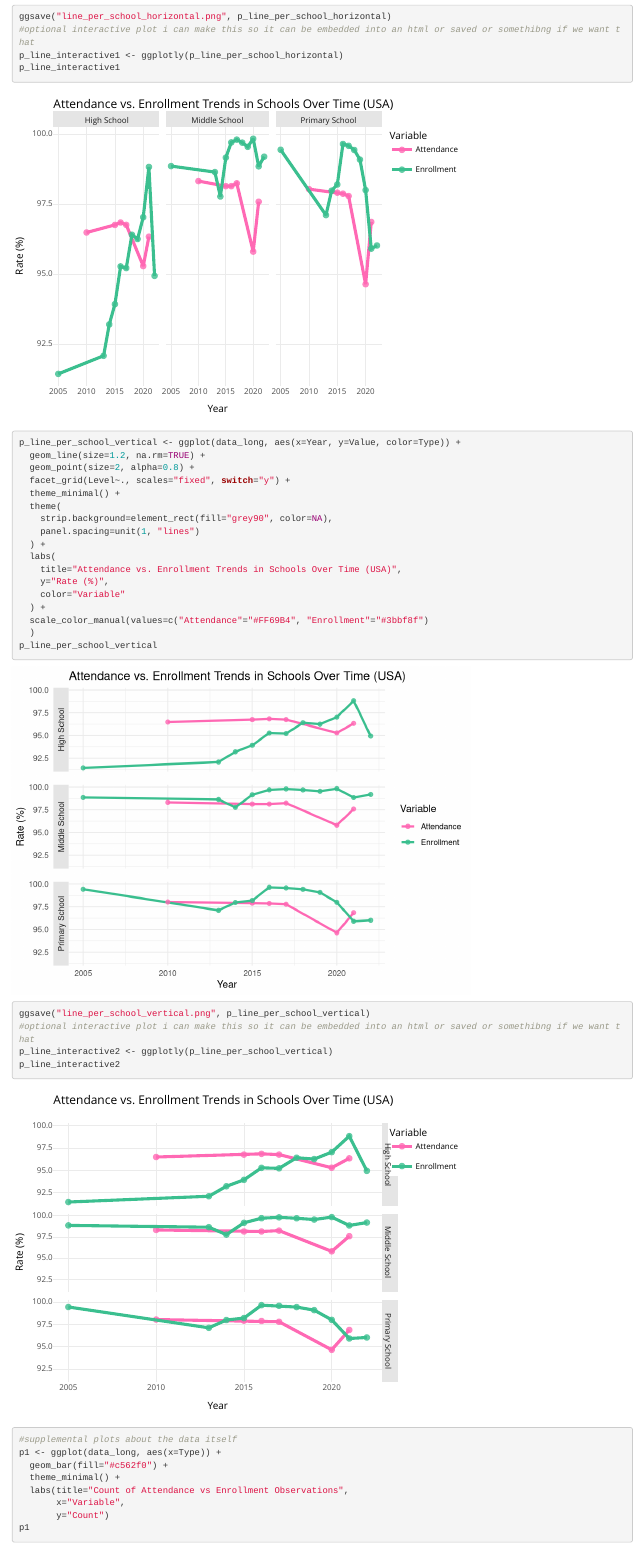
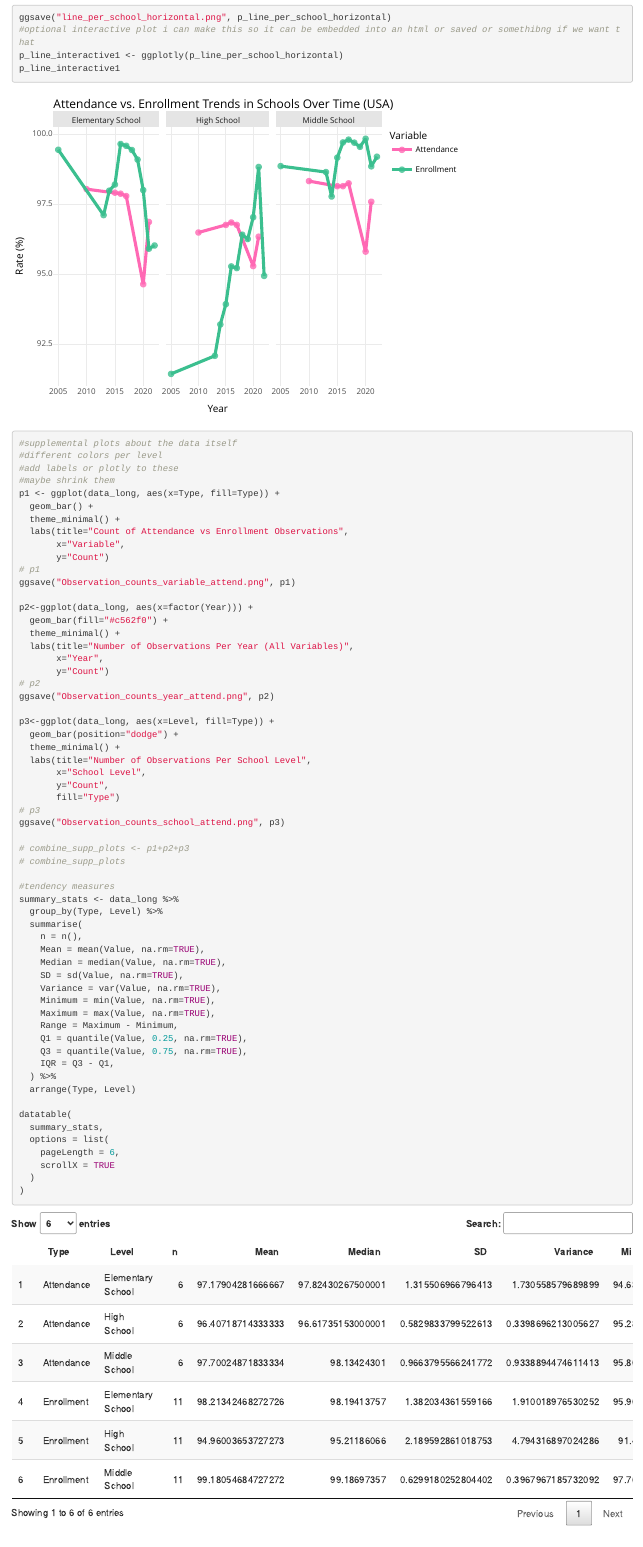
Before and after one commit to niconushinii/eda-project-qtm302w, an R Markdown document (data/Draft_1.Rmd): the page in a window 1100 px wide, from 4660 px down before the commit and from 4800 px down after it, so that both start at the same text. Rendered offline with R 4.5, knitr and Pandoc, with nearby package versions; some code elsewhere in the file could not run offline.

Commit message:
more plot options

```diff
--- a/data/Draft_1.Rmd
+++ b/data/Draft_1.Rmd
@@ -187,37 +194,17 @@ ggsave("line_per_school_horizontal.png", p_line_per_school_horizontal)
 p_line_interactive1 <- ggplotly(p_line_per_school_horizontal)
 p_line_interactive1
 
-
-p_line_per_school_vertical <- ggplot(data_long, aes(x=Year, y=Value, color=Type)) +
-  geom_line(size=1.2, na.rm=TRUE) +
-  geom_point(size=2, alpha=0.8) +
-  facet_grid(Level~., scales="fixed", switch="y") +
-  theme_minimal() +
-  theme(
-    strip.background=element_rect(fill="grey90", color=NA),
-    panel.spacing=unit(1, "lines")
-  ) +
-  labs(
-    title="Attendance vs. Enrollment Trends in Schools Over Time (USA)",
-    y="Rate (%)",
-    color="Variable"
-  ) +
-  scale_color_manual(values=c("Attendance"="#FF69B4", "Enrollment"="#3bbf8f")
-  )
-p_line_per_school_vertical
-ggsave("line_per_school_vertical.png", p_line_per_school_vertical)
-#optional interactive plot i can make this so it can be embedded into an html or saved or somethibng if we want that
-p_line_interactive2 <- ggplotly(p_line_per_school_vertical)
-p_line_interactive2
-
 #supplemental plots about the data itself
-p1 <- ggplot(data_long, aes(x=Type)) +
-  geom_bar(fill="#c562f0") +
+#different colors per level
+#add labels or plotly to these
+#maybe shrink them
+p1 <- ggplot(data_long, aes(x=Type, fill=Type)) +
+  geom_bar() +
   theme_minimal() +
   labs(title="Count of Attendance vs Enrollment Observations",
        x="Variable",
        y="Count")
-p1
+# p1
 ggsave("Observation_counts_variable_attend.png", p1)
 
 p2<-ggplot(data_long, aes(x=factor(Year))) +
@@ -226,7 +213,7 @@ p2<-ggplot(data_long, aes(x=factor(Year))) +
   labs(title="Number of Observations Per Year (All Variables)",
        x="Year",
        y="Count")
-p2
+# p2
 ggsave("Observation_counts_year_attend.png", p2)
 
 p3<-ggplot(data_long, aes(x=Level, fill=Type)) +
@@ -240,7 +227,17 @@ p3
 ggsave("Observation_counts_school_attend.png", p3)
+
+# combine_supp_plots <- p1+p2+p3
+# combine_supp_plots
 
 #tendency measures
 summary_stats <- data_long %>%
   group_by(Type, Level) %>%
   summarise(
     n = n(),
+    Mean = mean(Value, na.rm=TRUE),
+    Median = median(Value, na.rm=TRUE),
+    SD = sd(Value, na.rm=TRUE),
+    Variance = var(Value, na.rm=TRUE),
+    Minimum = min(Value, na.rm=TRUE),
+    Maximum = max(Value, na.rm=TRUE),
+    Range = Maximum - Minimum,
@@ -257,4 +247,8 @@ summary_stats <- data_long %>%
   ) %>%
   arrange(Type, Level)
 
-summary_stats
+datatable(
+  summary_stats,
+  options = list(
+    pageLength = 6,
+    scrollX = TRUE
--- a/data/tendency_attend.csv
+++ b/data/tendency_attend.csv
@@ -1,7 +1,7 @@
-Type,Level,n,mean_rate,median_rate,sd_rate,var_rate,min_rate,max_rate,range_rate,Q1,Q3,IQR
+Type,Level,n,Mean,Median,SD,Variance,Minimum,Maximum,Range,Q1,Q3,IQR
+Attendance,Elementary School,6,97.17904281666667,97.82430267500001,1.315506966796413,1.7305585796898988,94.63588715,98.02867126,3.392784109999994,97.08902549499999,97.8939456975,0.8049202025000142
 Attendance,High School,6,96.40718714333333,96.61735153000001,0.5829833799522612,0.33986962130056264,95.28336334,96.8380127,1.554649359999999,96.370285035,96.75367354999999,0.38338851499999294
 Attendance,Middle School,6,97.70024871833334,98.13424301,0.9663795566241772,0.9338894474611413,95.80013275,98.31643677,2.5163040199999926,97.7181110375,98.211338045,0.4932270075000105
-Attendance,Primary School,6,97.17904281666667,97.82430267500001,1.315506966796413,1.7305585796898988,94.63588715,98.02867126,3.392784109999994,97.08902549499999,97.8939456975,0.8049202025000142
+Enrollment,Elementary School,11,98.21342468272726,98.19413757,1.3820343615591661,1.910018976530252,95.90487671,99.64002991,3.735153199999999,97.53813553,99.43029785,1.892162319999997
 Enrollment,High School,11,94.96003653727273,95.21186066,2.1895928610187525,4.794316897024286,91.4364624,98.82067871,7.384216309999999,93.562397,96.326042175,2.7636451749999935
 Enrollment,Middle School,11,99.18054684727272,99.18697357,0.6299180252804402,0.39679671857320925,97.76647186,99.82733154,2.060859680000007,98.84653473,99.69226456000001,0.8457298300000105
-Enrollment,Primary School,11,98.21342468272726,98.19413757,1.3820343615591661,1.910018976530252,95.90487671,99.64002991,3.735153199999999,97.53813553,99.43029785,1.892162319999997
--- a/data/tendency_teachers.csv
+++ b/data/tendency_teachers.csv
@@ -1,4 +1,4 @@
-Type,Level,n,mean_value,median_value,sd_value,var_value,min_value,max_value,range_value,Q1,Q3,IQR
+Type,Level,n,Mean,Median,SD,Variance,Minimum,Maximum,Range,Q1,Q3,IQR
 Compensation % of Total Expenditure,Pre-School,6,48.987703323333335,49.03632927,0.6832987652720132,0.4668972026222577,48.12705994,49.83084869,1.703788750000001,48.447051045,49.4928531675,1.0458021224999996
 Compensation % of Total Expenditure,Elementary School,6,48.987703323333335,49.03632927,0.6832987652720132,0.4668972026222577,48.12705994,49.83084869,1.703788750000001,48.447051045,49.4928531675,1.0458021224999996
 Compensation % of Total Expenditure,Middle School,6,48.987703323333335,49.03632927,0.6832987652720132,0.4668972026222577,48.12705994,49.83084869,1.703788750000001,48.447051045,49.4928531675,1.0458021224999996
```
Also changed, not shown: data/just_plot_ideas.Rmd (added, +4 -0 lines), data/Observation_counts_school_attend.png, data/Observation_counts_variable_attend.png, data/line_per_school_horizontal.png, data/line_per_school_vertical.png, data/Draft_1.Rmd (46 more changed lines).
